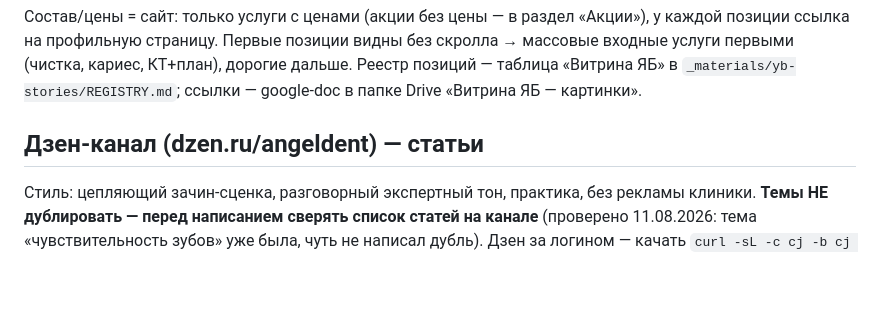
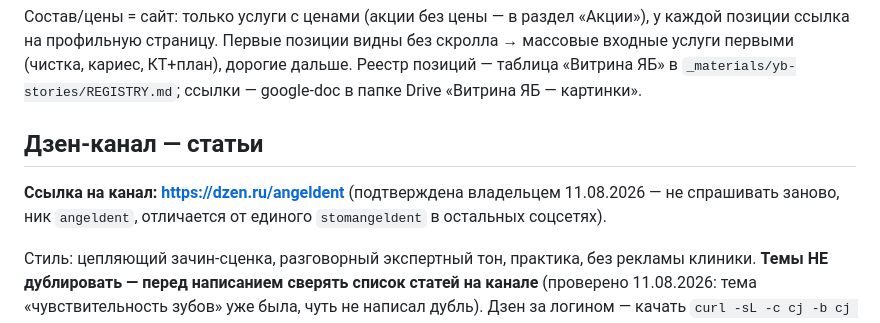
Before and after one commit to adriaaante/Angel-Dent-site, a Markdown page: CLAUDE.md, the part around the change. Drawn GitHub-style; blank space fills up the shorter version.

Commit message:
Дзен: явно зафиксирована ссылка на канал

```diff
--- a/CLAUDE.md
+++ b/CLAUDE.md
@@ -725,7 +725,11 @@ google-doc «Публикации ЯБ — ИТОГ v10 ФИНАЛ» в папк
 `_materials/yb-stories/REGISTRY.md`; ссылки — google-doc в папке Drive
 «Витрина ЯБ — картинки».
 
-## Дзен-канал (dzen.ru/angeldent) — статьи
+## Дзен-канал — статьи
+
+**Ссылка на канал: https://dzen.ru/angeldent** (подтверждена владельцем
+11.08.2026 — не спрашивать заново, ник `angeldent`, отличается от единого
+`stomangeldent` в остальных соцсетях).
 
 Стиль: цепляющий зачин-сценка, разговорный экспертный тон, практика,
 без рекламы клиники. **Темы НЕ дублировать — перед написанием сверять
```
